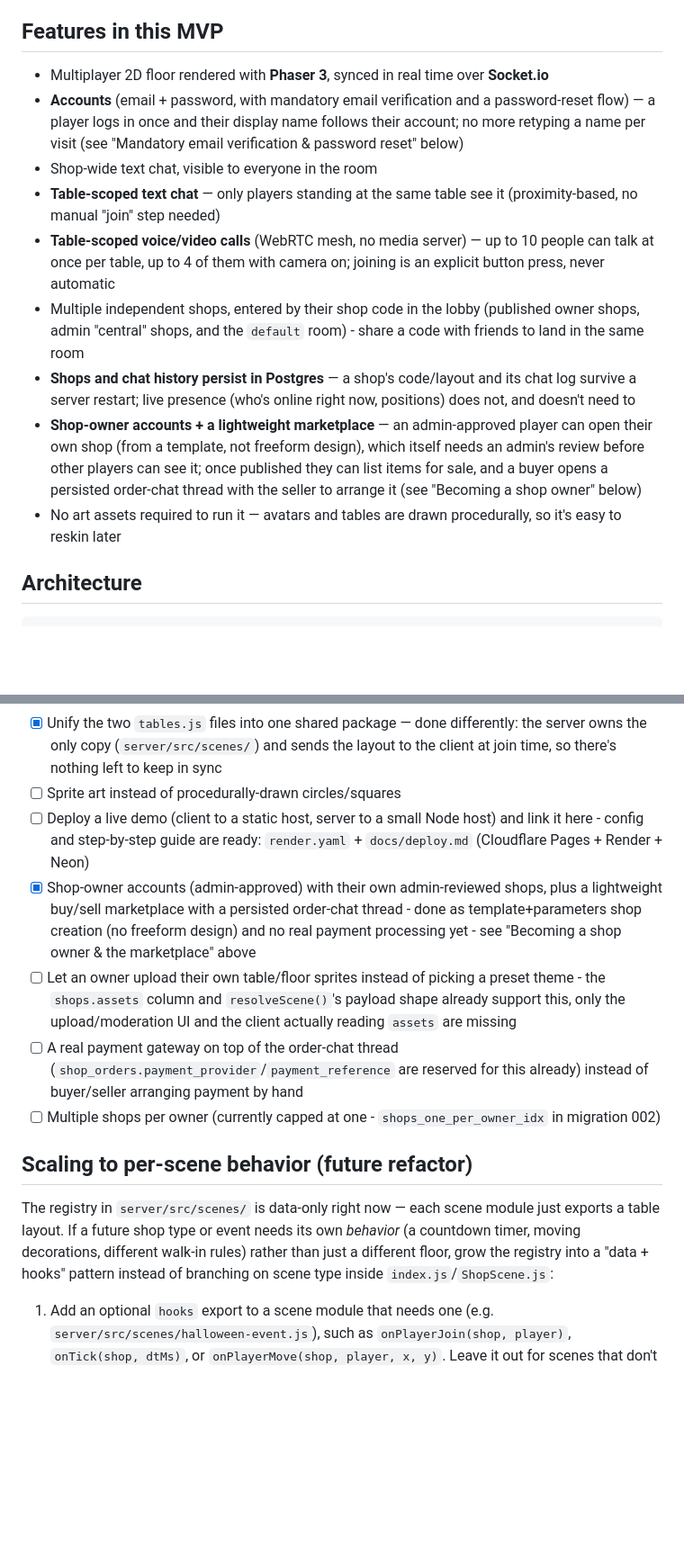
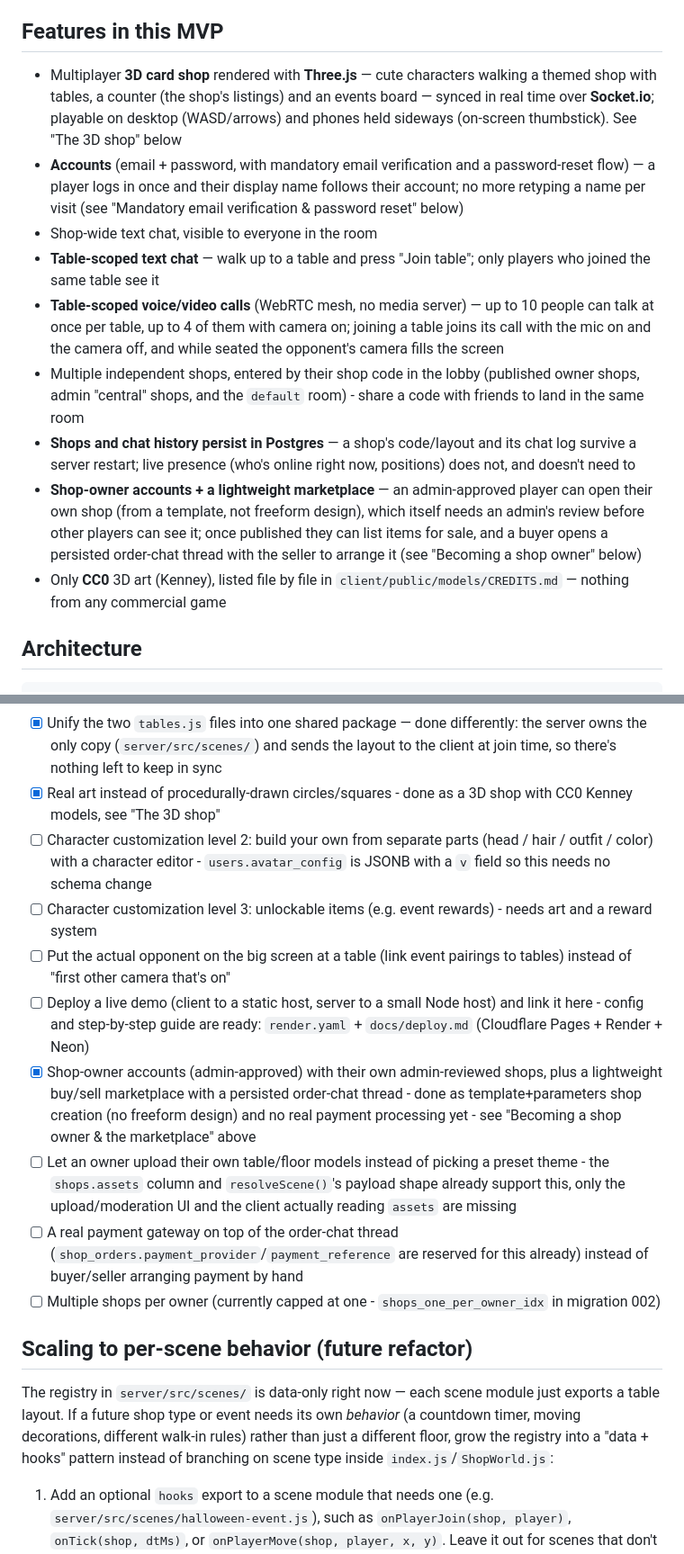
Before and after one commit to nopphonchaiwanna-ctrl/Vobblix, a Markdown page: README.md, 2 parts joined by grey strips. Shown at 90% size. GitHub-like rendering; blank space fills up the shorter version.

```diff
--- a/README.md
+++ b/README.md
@@ -7,18 +7,22 @@ whoever's at that table.
 
 ## Features in this MVP
 
-- Multiplayer 2D floor rendered with **Phaser 3**, synced in real time
-  over **Socket.io**
+- Multiplayer **3D card shop** rendered with **Three.js** — cute
+  characters walking a themed shop with tables, a counter (the shop's
+  listings) and an events board — synced in real time over
+  **Socket.io**; playable on desktop (WASD/arrows) and phones held
+  sideways (on-screen thumbstick). See "The 3D shop" below
 - **Accounts** (email + password, with mandatory email verification
   and a password-reset flow) — a player logs in once and their display
   name follows their account; no more retyping a name per visit (see
   "Mandatory email verification & password reset" below)
 - Shop-wide text chat, visible to everyone in the room
-- **Table-scoped text chat** — only players standing at the same table
-  see it (proximity-based, no manual "join" step needed)
+- **Table-scoped text chat** — walk up to a table and press "Join
+  table"; only players who joined the same table see it
 - **Table-scoped voice/video calls** (WebRTC mesh, no media server) — up
   to 10 people can talk at once per table, up to 4 of them with camera
-  on; joining is an explicit button press, never automatic
+  on; joining a table joins its call with the mic on and the camera off,
+  and while seated the opponent's camera fills the screen
 - Multiple independent shops, entered by their shop code in the lobby
   (published owner shops, admin "central" shops, and the `default`
   room) - share a code with friends to land in the same room
@@ -31,8 +35,8 @@ whoever's at that table.
   once published they can list items for sale, and a buyer opens a
   persisted order-chat thread with the seller to arrange it (see
   "Becoming a shop owner" below)
-- No art assets required to run it — avatars and tables are drawn
-  procedurally, so it's easy to reskin later
+- Only **CC0** 3D art (Kenney), listed file by file in
+  `client/public/models/CREDITS.md` — nothing from any commercial game
 
 ## Architecture
 
@@ -560,7 +609,16 @@ npm run dev:client
       differently: the server owns the only copy (`server/src/scenes/`)
       and sends the layout to the client at join time, so there's
       nothing left to keep in sync
-- [ ] Sprite art instead of procedurally-drawn circles/squares
+- [x] Real art instead of procedurally-drawn circles/squares - done as a
+      3D shop with CC0 Kenney models, see "The 3D shop"
+- [ ] Character customization level 2: build your own from separate
+      parts (head / hair / outfit / color) with a character editor -
+      `users.avatar_config` is JSONB with a `v` field so this needs no
+      schema change
+- [ ] Character customization level 3: unlockable items (e.g. event
+      rewards) - needs art and a reward system
+- [ ] Put the actual opponent on the big screen at a table (link event
+      pairings to tables) instead of "first other camera that's on"
 - [ ] Deploy a live demo (client to a static host, server to a small
       Node host) and link it here - config and step-by-step guide are
       ready: `render.yaml` + `docs/deploy.md` (Cloudflare Pages + Render
@@ -570,7 +628,7 @@ npm run dev:client
       order-chat thread - done as template+parameters shop creation (no
       freeform design) and no real payment processing yet - see
       "Becoming a shop owner & the marketplace" above
-- [ ] Let an owner upload their own table/floor sprites instead of
+- [ ] Let an owner upload their own table/floor models instead of
       picking a preset theme - the `shops.assets` column and
       `resolveScene()`'s payload shape already support this, only the
       upload/moderation UI and the client actually reading `assets` are
@@ -588,7 +646,7 @@ module just exports a table layout. If a future shop type or event needs
 its own *behavior* (a countdown timer, moving decorations, different
 walk-in rules) rather than just a different floor, grow the registry
 into a "data + hooks" pattern instead of branching on scene type inside
-`index.js`/`ShopScene.js`:
+`index.js`/`ShopWorld.js`:
 
 1. Add an optional `hooks` export to a scene module that needs one (e.g.
    `server/src/scenes/halloween-event.js`), such as
```
Also changed, not shown: other parts of README.md (+61 -16 lines), CLAUDE.md (+10 -4 lines), PRODUCT.md (+2 -2 lines).
